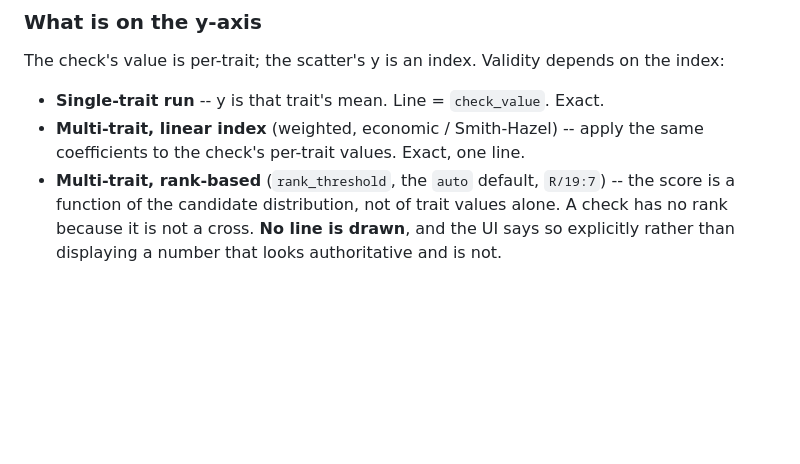
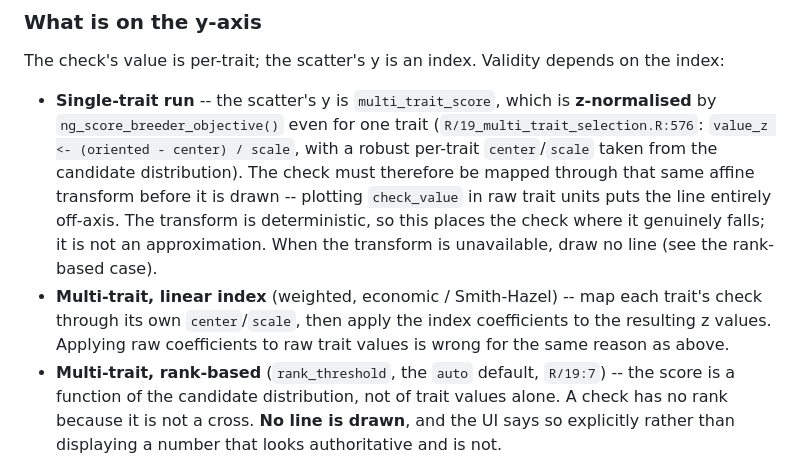
Before and after one commit to pulsesmartlab-innovations/nextgenCrossDesignR, a Markdown page: docs/design/2026-09-03-check-reference-lines-design.md, the part around the change. GitHub-like rendering; blank space fills up the shorter version.

Commit message:
docs(design): correct the single-trait check-line claim
The scatter's y axis is multi_trait_score, which is z-normalised even for
one trait, so a check plotted in raw trait units lands off-axis. The spec
claimed the axis was the trait mean and the line exact. It is not; the
check must be mapped through the same affine transform.

```diff
--- a/docs/design/2026-09-03-check-reference-lines-design.md
+++ b/docs/design/2026-09-03-check-reference-lines-design.md
@@ -178,9 +178,17 @@ Rendering:
 
 The check's value is per-trait; the scatter's y is an index. Validity depends on the index:
 
-- **Single-trait run** -- y is that trait's mean. Line = `check_value`. Exact.
-- **Multi-trait, linear index** (weighted, economic / Smith-Hazel) -- apply the same
-  coefficients to the check's per-trait values. Exact, one line.
+- **Single-trait run** -- the scatter's y is `multi_trait_score`, which is **z-normalised**
+  by `ng_score_breeder_objective()` even for one trait (`R/19_multi_trait_selection.R:576`:
+  `value_z <- (oriented - center) / scale`, with a robust per-trait `center`/`scale` taken
+  from the candidate distribution). The check must therefore be mapped through that same
+  affine transform before it is drawn -- plotting `check_value` in raw trait units puts the
+  line entirely off-axis. The transform is deterministic, so this places the check where it
+  genuinely falls; it is not an approximation. When the transform is unavailable, draw no
+  line (see the rank-based case).
+- **Multi-trait, linear index** (weighted, economic / Smith-Hazel) -- map each trait's check
+  through its own `center`/`scale`, then apply the index coefficients to the resulting z values.
+  Applying raw coefficients to raw trait values is wrong for the same reason as above.
 - **Multi-trait, rank-based** (`rank_threshold`, the `auto` default, `R/19:7`) -- the score is a
   function of the candidate distribution, not of trait values alone. A check has no rank
   because it is not a cross. **No line is drawn**, and the UI says so explicitly rather than
```
